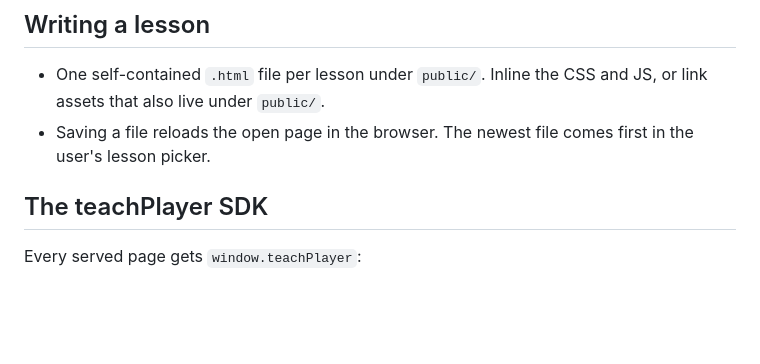
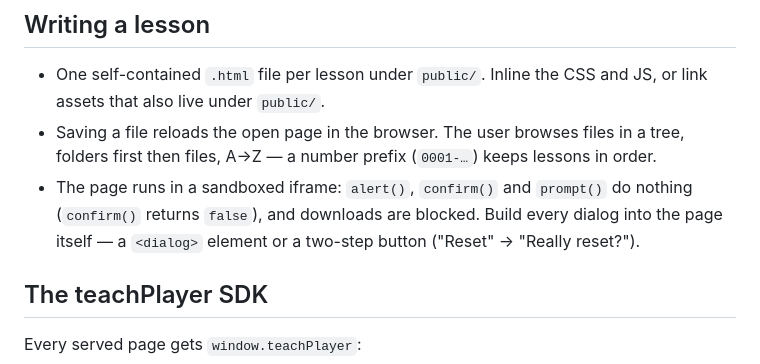
Before and after one commit to mithredate/teach-player, a Markdown page: src/skill/SKILL.md, the part around the change. GitHub-like rendering; blank space fills up the shorter version.

Commit message:
docs(skill): sandbox blocks native dialogs; picker is a tree now
A lesson author reached for confirm() on a reset button — in the
sandboxed iframe (no allow-modals) it silently returns false, so the
button never fires. The skill now says to build dialogs into the page.
Also drops the stale newest-first picker claim (ADR 0021).

Co-Authored-By: Claude Fable 5 <noreply@anthropic.com>

```diff
--- a/src/skill/SKILL.md
+++ b/src/skill/SKILL.md
@@ -22,7 +22,8 @@ Run `printenv TEACH_PLAYER_URL`.
 ## Writing a lesson
 
 - One self-contained `.html` file per lesson under `public/`. Inline the CSS and JS, or link assets that also live under `public/`.
-- Saving a file reloads the open page in the browser. The newest file comes first in the user's lesson picker.
+- Saving a file reloads the open page in the browser. The user browses files in a tree, folders first then files, A→Z — a number prefix (`0001-…`) keeps lessons in order.
+- The page runs in a sandboxed iframe: `alert()`, `confirm()` and `prompt()` do nothing (`confirm()` returns `false`), and downloads are blocked. Build every dialog into the page itself — a `<dialog>` element or a two-step button ("Reset" → "Really reset?").
 
 ## The teachPlayer SDK
 
```
